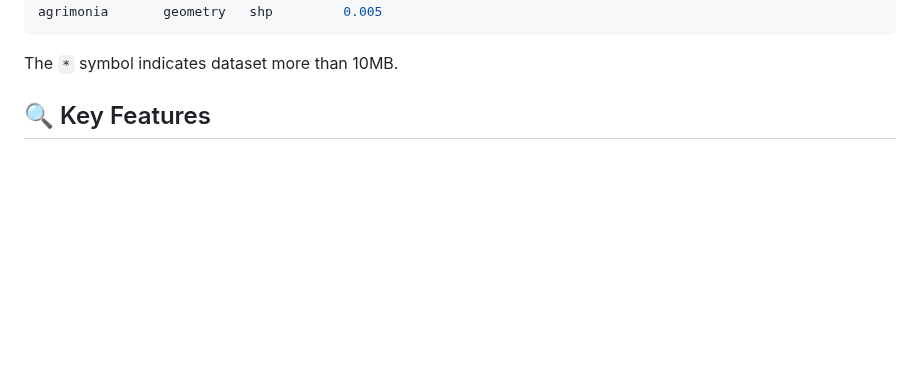
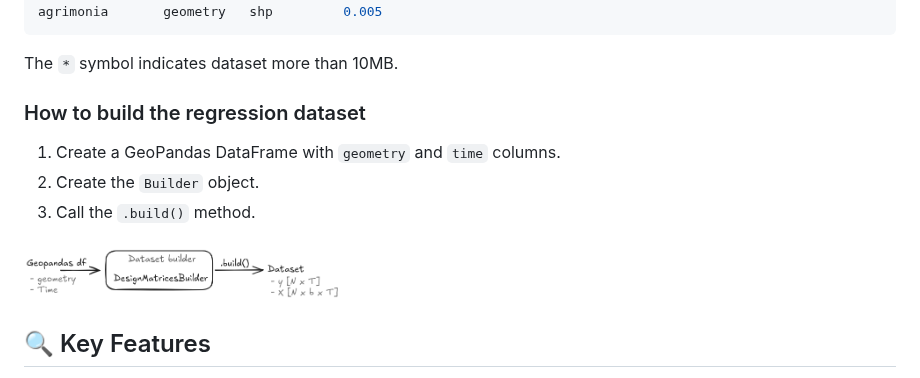
Before and after one commit to jacopoRodeschini/geossm, a Markdown page: README.md, the part around one of its changes. Drawn GitHub-style; pictures changed too: docs/images/workflow_data_process.png (added); blank space fills up the shorter version.

Commit message:
Fix readme images

````diff
--- a/README.md
+++ b/README.md
@@ -80,6 +80,13 @@ agrimonia       geometry   shp         0.005
 ```
 The `*` symbol indicates dataset more than 10MB.
 
+### How to build the regression dataset
+
+1. Create a GeoPandas DataFrame with `geometry` and `time` columns.
+2. Create the `Builder` object.
+3. Call the `.build()` method.
+
+<img src="docs/images/workflow_data_process.png" alt="data process" width="320">
 
 
 ## 🔍 Key Features
````
Also changed, not shown: other parts of README.md (+3 -3 lines), docs/images/logo.png (renamed from docs/logo.png), 6 other files.
